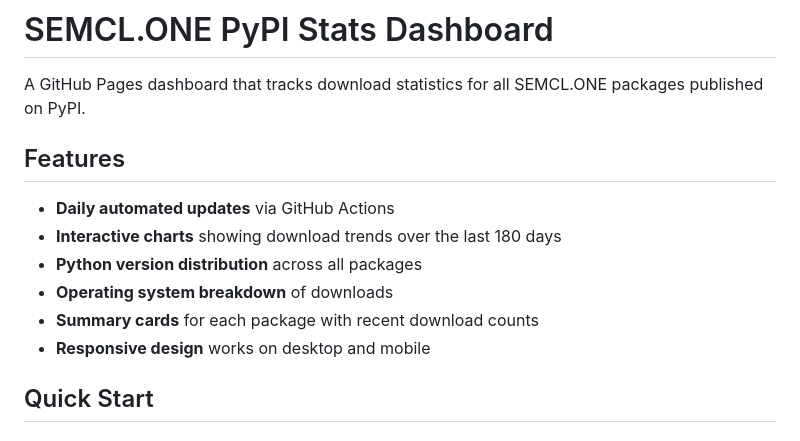
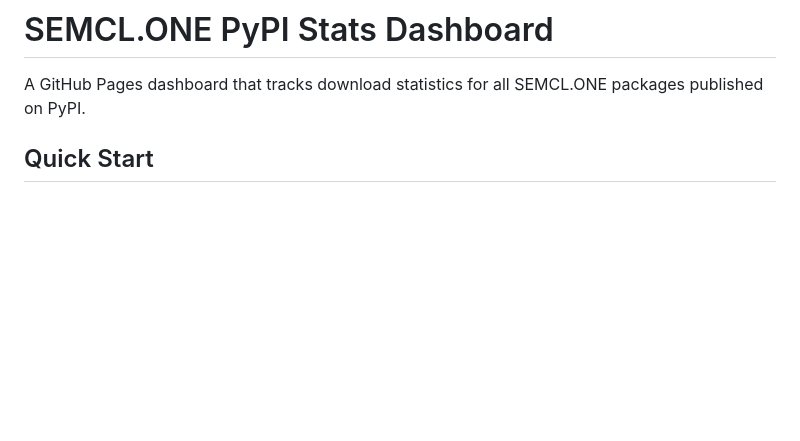
Before and after one commit to SemClone/status, a Markdown page: README.md, the part around the change. Drawn GitHub-style; blank space fills up the shorter version.

Commit message:
Remove Features section from README

```diff
--- a/README.md
+++ b/README.md
@@ -1,15 +1,6 @@
 # SEMCL.ONE PyPI Stats Dashboard
 
 A GitHub Pages dashboard that tracks download statistics for all SEMCL.ONE packages published on PyPI.
-
-## Features
-
-- **Daily automated updates** via GitHub Actions
-- **Interactive charts** showing download trends over the last 180 days
-- **Python version distribution** across all packages
-- **Operating system breakdown** of downloads
-- **Summary cards** for each package with recent download counts
-- **Responsive design** works on desktop and mobile
 
 ## Quick Start
 
```
